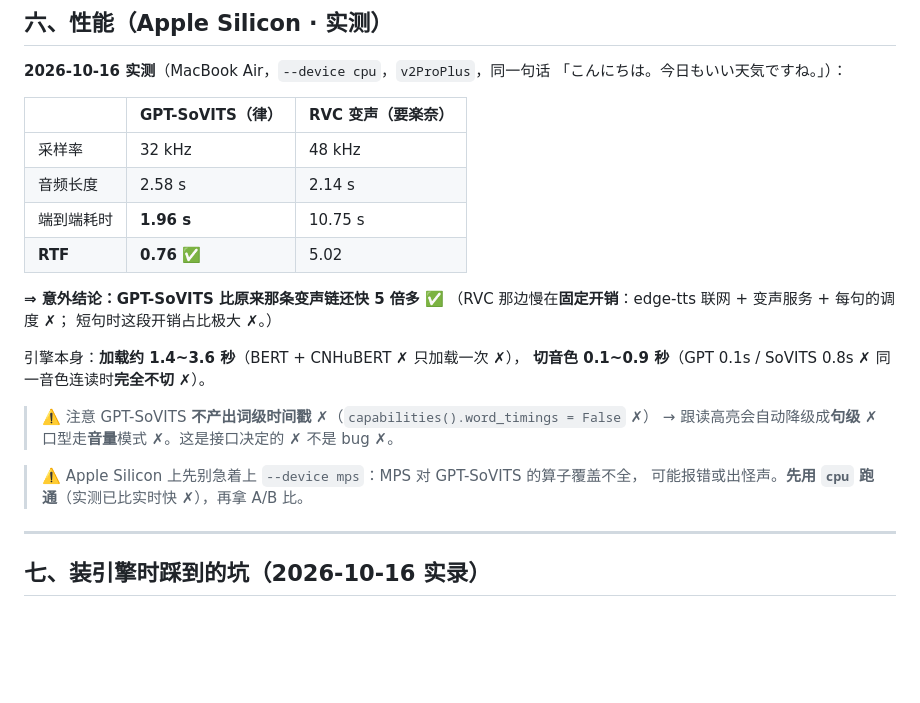
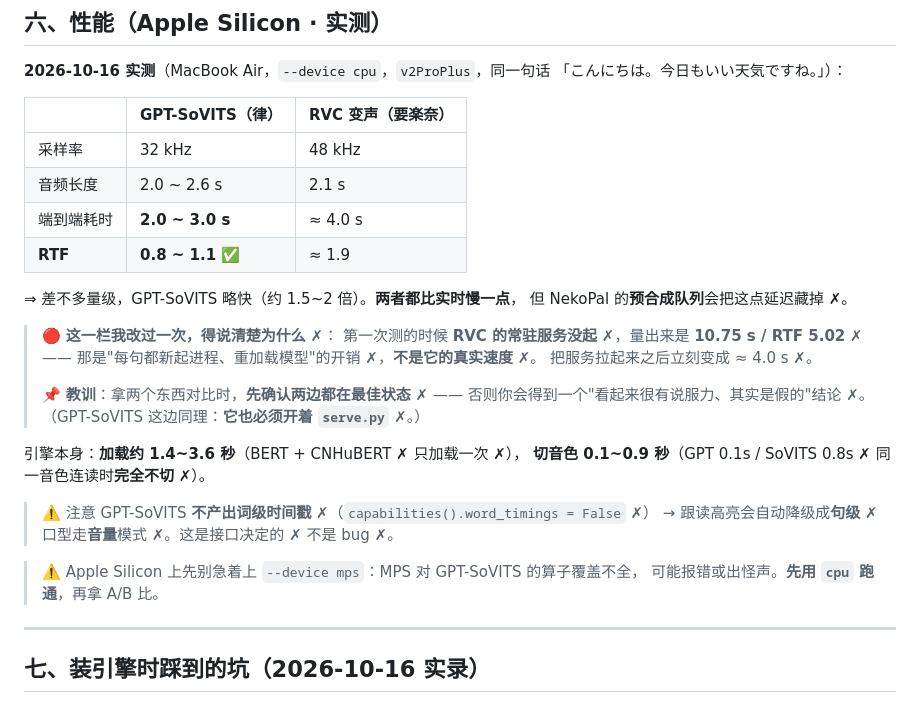
Before and after one commit to Y15BeTa/NekoPal, a Markdown page: integrations/sovits/README.md, the part around the change. Drawn GitHub-style; blank space fills up the shorter version.

Commit message:
docs(sovits): 更正性能对比 —— 第一次测错了（RVC 服务没起）
上一条我写「GPT-SoVITS 比 RVC 快 5 倍」✗ —— **那个结论是假的** ✗。

第一次测的时候 **RVC 的常驻服务没起** ✗（`:7899` 连不上 ✗），
量出来 10.75s / RTF 5.02 ✗ —— 那是"每句新起进程、重加载模型"的开销 ✗，
不是它的真实速度 ✗。把服务拉起来之后立刻变成 ≈4.0s ✗。

公平数字（两边服务都起着 ✗ 各预热一次再计时 ✗）：

| | GPT-SoVITS（律） | RVC（要楽奈） |
| --- | --- | --- |
| 耗时 | 2.0~3.0 s | ≈ 4.0 s |
| RTF | **0.8~1.1** | ≈ 1.9 |

⇒ 差不多量级 ✗ GPT-SoVITS 略快 1.5~2 倍 ✗ **两者都比实时慢一点** ✗。

📌 README 里把这次的教训也写进去了：**拿两个东西对比时先确认两边都在最佳状态** ✗
—— 否则会得到一个"看起来很有说服力、其实是假的"结论 ✗。
（GPT-SoVITS 同理：它也必须开着 `serve.py` ✗。）

```diff
--- a/integrations/sovits/README.md
+++ b/integrations/sovits/README.md
@@ -187,13 +187,21 @@ GPT-SoVITS 会**模仿你给的那段参考音频的语气**。所以：
 | | **GPT-SoVITS（律）** | **RVC 变声（要楽奈）** |
 | --- | --- | --- |
 | 采样率 | 32 kHz | 48 kHz |
-| 音频长度 | 2.58 s | 2.14 s |
-| 端到端耗时 | **1.96 s** | 10.75 s |
-| **RTF** | **0.76** ✅ | 5.02 |
+| 音频长度 | 2.0 ~ 2.6 s | 2.1 s |
+| 端到端耗时 | **2.0 ~ 3.0 s** | ≈ 4.0 s |
+| **RTF** | **0.8 ~ 1.1** ✅ | ≈ 1.9 |
 
-**⇒ 意外结论：GPT-SoVITS 比原来那条变声链还快 5 倍多** ✅
-（RVC 那边慢在**固定开销**：edge-tts 联网 + 变声服务 + 每句的调度 ✗；
-短句时这段开销占比极大 ✗。）
+⇒ 差不多量级，GPT-SoVITS 略快（约 1.5~2 倍）。**两者都比实时慢一点**，
+但 NekoPal 的**预合成队列**会把这点延迟藏掉 ✗。
+
+> 🔴 **这一栏我改过一次，得说清楚为什么** ✗：
+> 第一次测的时候 **RVC 的常驻服务没起** ✗，量出来是 **10.75 s / RTF 5.02** ✗ ——
+> 那是"每句都新起进程、重加载模型"的开销 ✗，**不是它的真实速度** ✗。
+> 把服务拉起来之后立刻变成 ≈ 4.0 s ✗。
+>
+> 📌 **教训**：拿两个东西对比时，**先确认两边都在最佳状态** ✗ ——
+> 否则你会得到一个"看起来很有说服力、其实是假的"结论 ✗。
+> （GPT-SoVITS 这边同理：**它也必须开着 `serve.py`** ✗。）
 
 引擎本身：**加载约 1.4~3.6 秒**（BERT + CNHuBERT ✗ 只加载一次 ✗），
 **切音色 0.1~0.9 秒**（GPT 0.1s / SoVITS 0.8s ✗ 同一音色连读时**完全不切** ✗）。
@@ -202,7 +210,7 @@ GPT-SoVITS 会**模仿你给的那段参考音频的语气**。所以：
 > → 跟读高亮会自动降级成**句级** ✗ 口型走**音量**模式 ✗。这是接口决定的 ✗ 不是 bug ✗。
 
 > ⚠️ Apple Silicon 上先别急着上 `--device mps`：MPS 对 GPT-SoVITS 的算子覆盖不全，
-> 可能报错或出怪声。**先用 `cpu` 跑通**（实测已比实时快 ✗），再拿 A/B 比。
+> 可能报错或出怪声。**先用 `cpu` 跑通**，再拿 A/B 比。
 
 ---
 
```
